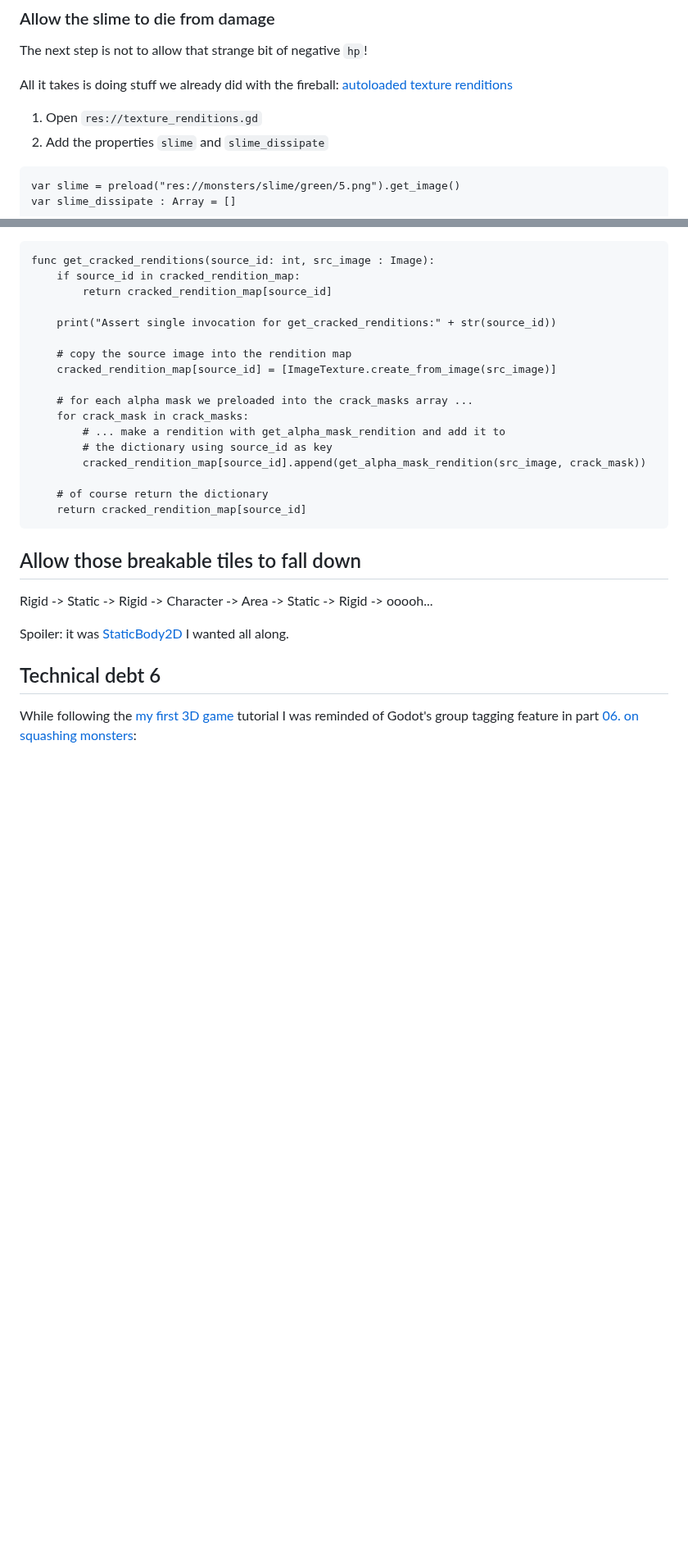
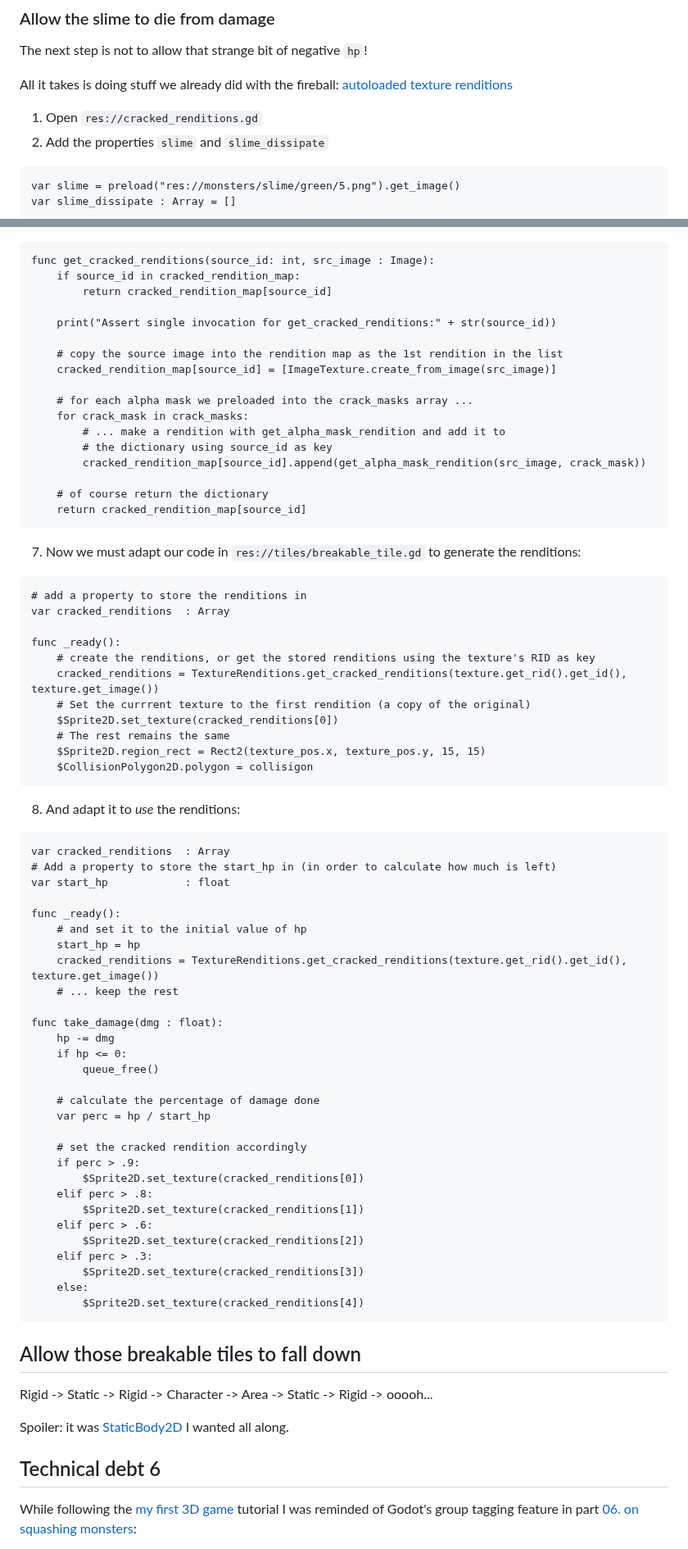
Before and after one commit to Teaching-myself-Godot/rewriting-zelia-tutorial, a Markdown page: day-5.md, 2 parts joined by grey strips. Shown at 82% size. Rendered like a GitHub page; blank space fills up the shorter version.

Commit message:
Adds renditions to BreakableTile script.

````diff
--- a/day-5.md
+++ b/day-5.md
@@ -491,7 +491,7 @@ The next step is not to allow that strange bit of negative `hp`!
 
 All it takes is doing stuff we already did with the fireball: [autoloaded texture renditions](day-4.md#generate-renditions-to-make-the-fireball-dissipate)
 
-1. Open `res://texture_renditions.gd`
+1. Open `res://cracked_renditions.gd`
 2. Add the properties `slime` and `slime_dissipate`
 
 ```gdscript
@@ -1469,7 +1469,7 @@ func get_cracked_renditions(source_id: int, src_image : Image):
 
 	print("Assert single invocation for get_cracked_renditions:" + str(source_id))
 
-	# copy the source image into the rendition map
+	# copy the source image into the rendition map as the 1st rendition in the list
 	cracked_rendition_map[source_id] = [ImageTexture.create_from_image(src_image)]
 
 	# for each alpha mask we preloaded into the crack_masks array ...
@@ -1482,6 +1482,57 @@ func get_cracked_renditions(source_id: int, src_image : Image):
 	return cracked_rendition_map[source_id]
 ```
 
+7. Now we must adapt our code in `res://tiles/breakable_tile.gd` to generate the renditions:
+
+```gdscript
+# add a property to store the renditions in
+var cracked_renditions  : Array
+
+func _ready():
+	# create the renditions, or get the stored renditions using the texture's RID as key
+	cracked_renditions = TextureRenditions.get_cracked_renditions(texture.get_rid().get_id(), texture.get_image())
+	# Set the currrent texture to the first rendition (a copy of the original)
+	$Sprite2D.set_texture(cracked_renditions[0])
+	# The rest remains the same
+	$Sprite2D.region_rect = Rect2(texture_pos.x, texture_pos.y, 15, 15)
+	$CollisionPolygon2D.polygon = collisigon
+```
+
+8. And adapt it to _use_ the renditions:
+
+```gdscript
+var cracked_renditions  : Array
+# Add a property to store the start_hp in (in order to calculate how much is left)
+var start_hp            : float
+
+func _ready():
+	# and set it to the initial value of hp
+	start_hp = hp
+	cracked_renditions = TextureRenditions.get_cracked_renditions(texture.get_rid().get_id(), texture.get_image())
+	# ... keep the rest
+
+func take_damage(dmg : float):
+	hp -= dmg
+	if hp <= 0:
+		queue_free()
+
+	# calculate the percentage of damage done
+	var perc = hp / start_hp
+
+	# set the cracked rendition accordingly
+	if perc > .9:
+		$Sprite2D.set_texture(cracked_renditions[0])
+	elif perc > .8:
+		$Sprite2D.set_texture(cracked_renditions[1])
+	elif perc > .6:
+		$Sprite2D.set_texture(cracked_renditions[2])
+	elif perc > .3:
+		$Sprite2D.set_texture(cracked_renditions[3])
+	else:
+		$Sprite2D.set_texture(cracked_renditions[4])
+```
+
+
 ## Allow those breakable tiles to fall down
 
 Rigid -> Static -> Rigid -> Character -> Area -> Static -> Rigid -> ooooh...
````
